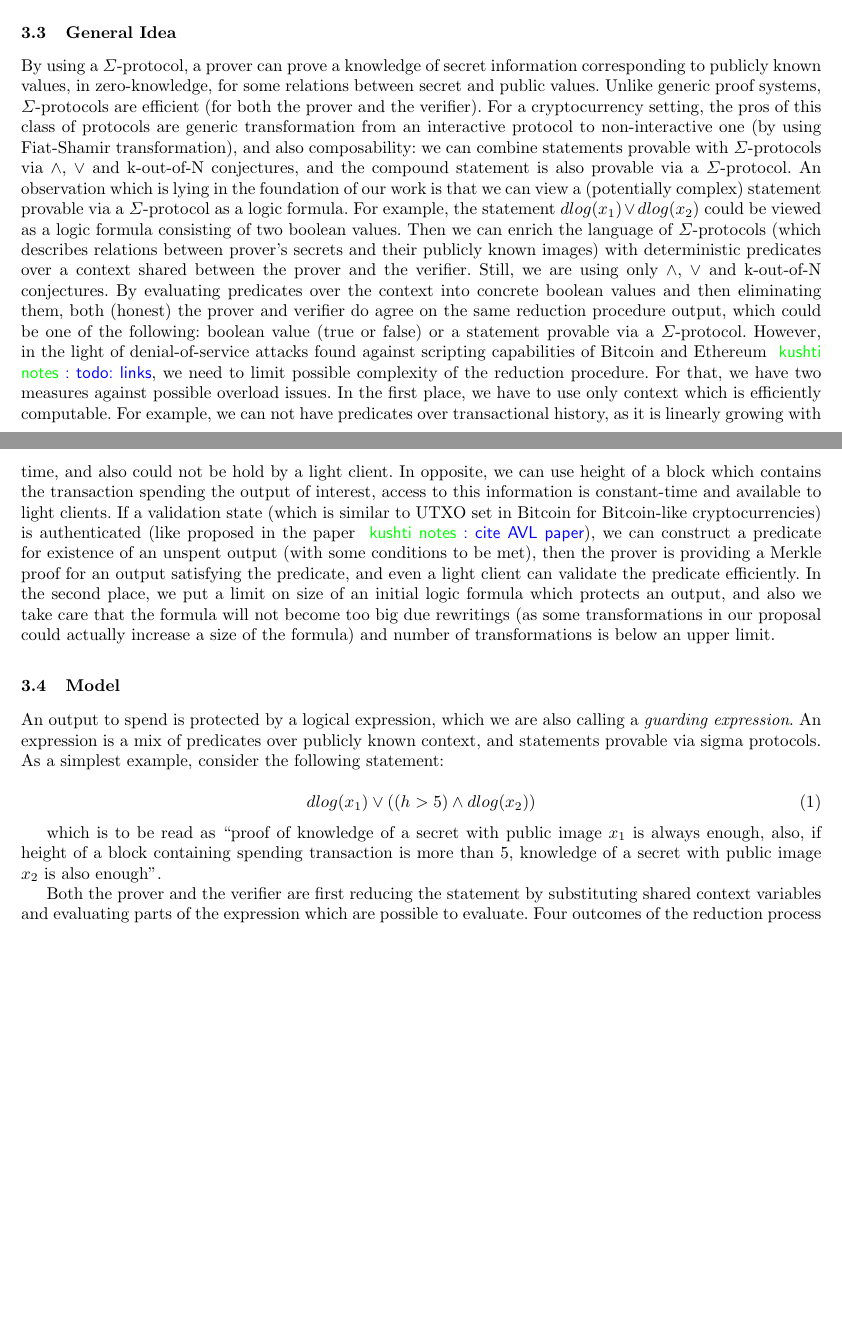
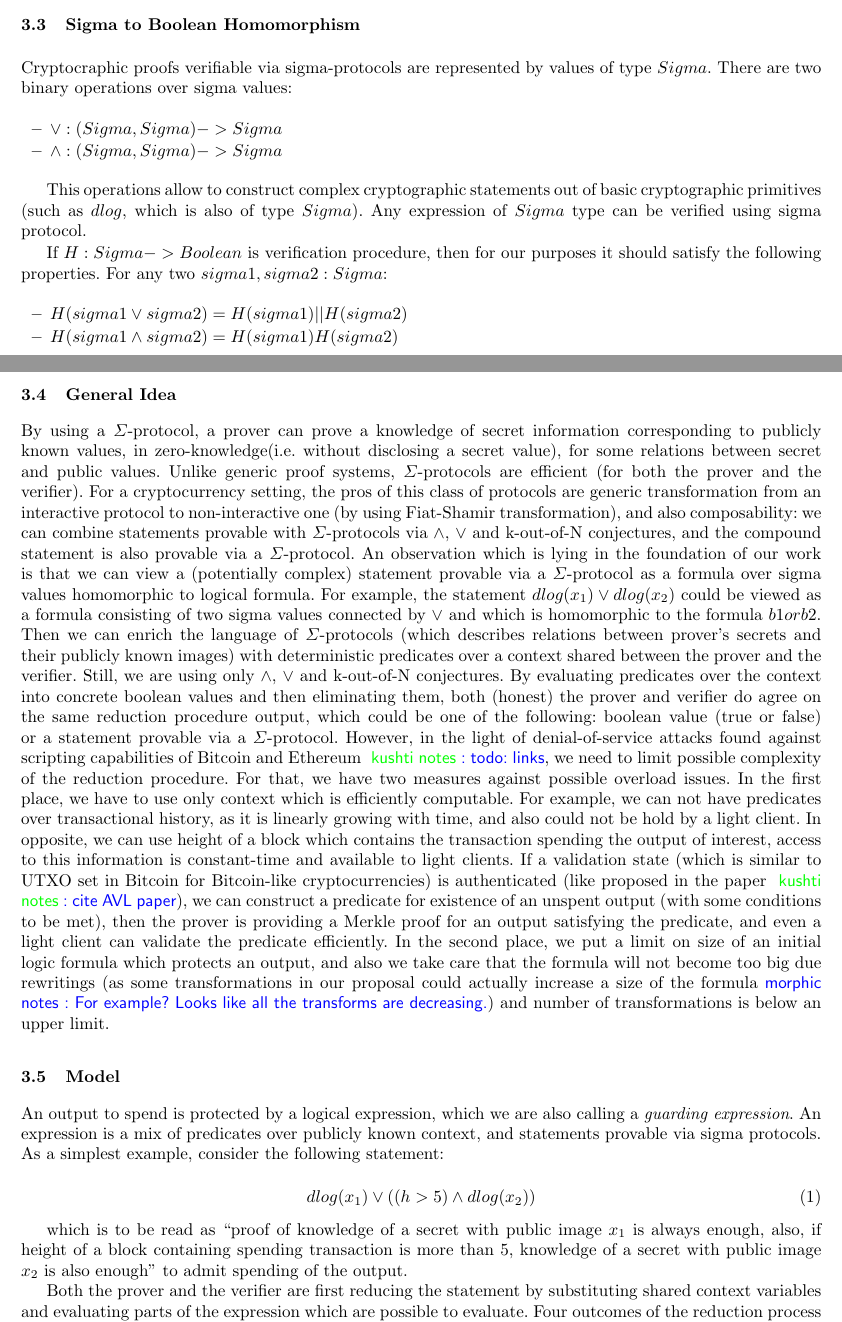
Before and after one commit to ScorexFoundation/sigmastate-interpreter, a LaTeX thesis (docs/wpaper/sigma.tex): two parts of pages 2 and 3 of 9, joined at a grey line, cut at the place of the change, the shorter picture padded with empty space. Compiled offline with pdfLaTeX; a missing bibliography style is replaced by a similar one.

Commit message:
towards description of Sigma types

```diff
--- a/docs/wpaper/sigma.tex
+++ b/docs/wpaper/sigma.tex
@@ -114,7 +115,56 @@ We assume a transactional model close to Bitcoin's. That is, a transaction spend
+\subsection{Sigma to Boolean Homomorphism}
+
+Cryptocraphic proofs verifiable via sigma-protocols are represented by values of type $Sigma$.
+There are two binary operations over sigma values:
+\begin{itemize}
+\item $\lor: (Sigma, Sigma) -> Sigma$
+\item $\land: (Sigma, Sigma) -> Sigma$
+\end{itemize}
+
+This operations allow to construct complex cryptographic statements out of basic cryptographic
+primitives (such as $dlog$, which is also of type $Sigma$).
+Any expression of $Sigma$ type can be verified using sigma protocol.
+
+If $H: Sigma -> Boolean$ is verification procedure, then for our purposes it should satisfy the following properties. For any two $sigma1, sigma2: Sigma$:
+\begin{itemize}
+    \item $H(sigma1 \lor sigma2) = H(sigma1) || H(sigma2)$
+    \item $H(sigma1 \land sigma2) = H(sigma1) && H(sigma2)$
+\end{itemize}
+
+%H: Sigma -> Boolean
+%изоморфизма тут нет, но есть гомоморфизм H: Sigma -> Boolean.
+%Который в данном случае выражается равенством H(sigma1 \/ sigma2) = H(sigma1) || H(sigma2)
+%Аналогично H(sigma1 /\ sigma2) = H(sigma1) && H(sigma2)
+%Это свойство будет сохранено
+%s: Sigma, x: Boolean, s \/ x := H(s) || x
+%
+%и кстати H(sigma1 \/ sigma2) = H(sigma1) || H(sigma2) должно быть симметричным
+%т.е. действовать в обе стороны
+%
+%из того что я знаю один из секретов для sigma1, sigma2 следует что я знаю секрет для sigma1 или я знаю секрет для  sigma2?
+%
+%в протоколах есть нюанс, что неизвестно, какой именно из серкретов ты знаешь
+%сохранен ли он здесь?
+%
+%нет, H(sigma1) || H(sigma2) такой вариант содержит дополнительный бит информации
+%известно какой знаем левый или правый
+%в этом и есть разница типов
+%поэтому если не хочется этот бит раскрывать то не надо делать трансформацию
+%H(sigma1 \/ sigma2) --> H(sigma1) || H(sigma2)
+%
+%и это не относится к языку, это к тому как на нем писать
+%можно написать не то что хотел, понять это и исправить
+%можно сделать анализатор количества раскрываемой информации
+%который по программе скажет где и что раскрывается и можно ли оптимизировать
+%это интересное потенциальное развитие
+%для первой версии можно и без этого всего
+%
+%||: (Boolean,Boolean) => Boolean
+%\/: (Sigma,Sigma) => Sigma
 
 \subsection{General Idea}
 
-By using a $\Sigma$-protocol, a prover can prove a knowledge of secret information corresponding to publicly known values, in zero-knowledge, for some relations between secret and public values. Unlike generic proof systems, $\Sigma$-protocols are efficient~(for both the prover and the verifier). For a cryptocurrency setting, the pros of this class of protocols are generic transformation from an interactive protocol to non-interactive one~(by using Fiat-Shamir transformation), and also composability: we can combine statements provable with $\Sigma$-protocols via $\land$, $\lor$ and k-out-of-N conjectures, and the compound statement is also provable via a $\Sigma$-protocol. An observation which is lying in the foundation of our work is that we can view a (potentially complex) statement provable via a $\Sigma$-protocol as a logic formula. For example, the statement $dlog(x_1) \lor dlog(x_2)$ could be viewed as a logic formula consisting of two boolean values. Then we can enrich the language of $\Sigma$-protocols (which describes relations between prover's secrets and their publicly known images) with deterministic predicates over a context shared between the prover and the verifier. Still, we are using only $\land$, $\lor$ and k-out-of-N conjectures. By evaluating predicates over the context into concrete boolean values and then eliminating them, both (honest) the prover and verifier do agree on the same reduction procedure output, which could be one of the following: boolean value (true or false) or a statement provable via a $\Sigma$-protocol. However, in the light of denial-of-service attacks found against scripting capabilities of Bitcoin and Ethereum \knote{todo: links}, we need to limit possible complexity of the reduction procedure. For that, we have two measures against possible overload issues. In the first place, we have to use only context which is efficiently computable. For example, we can not have predicates over transactional history, as it is linearly growing with time, and also could not be hold by a light client. In opposite, we can use height of a block which contains the transaction spending the output of interest, access to this information is constant-time and available to light clients. If a validation state~(which is similar to UTXO set in Bitcoin for Bitcoin-like cryptocurrencies) is authenticated~(like proposed in the paper \knote{cite AVL paper}), we can construct a predicate for existence of an unspent output (with some conditions to be met), then the prover is providing a Merkle proof for an output satisfying the predicate, and even a light client can validate the predicate efficiently. In the second place, we put a limit on size of an initial logic formula which protects an output, and also we take care that the formula will not become too big due rewritings (as some transformations in our proposal could actually increase a size of the formula) and number of transformations is below an upper limit.
+By using a $\Sigma$-protocol, a prover can prove a knowledge of secret information corresponding to publicly known values, in zero-knowledge(i.e. without disclosing a secret value), for some relations between secret and public values. Unlike generic proof systems, $\Sigma$-protocols are efficient~(for both the prover and the verifier). For a cryptocurrency setting, the pros of this class of protocols are generic transformation from an interactive protocol to non-interactive one~(by using Fiat-Shamir transformation), and also composability: we can combine statements provable with $\Sigma$-protocols via $\land$, $\lor$ and k-out-of-N conjectures, and the compound statement is also provable via a $\Sigma$-protocol. An observation which is lying in the foundation of our work is that we can view a (potentially complex) statement provable via a $\Sigma$-protocol as a formula over sigma values homomorphic to logical formula. For example, the statement $dlog(x_1) \lor dlog(x_2)$ could be viewed as a formula consisting of two sigma values connected by $\lor$ and which is homomorphic to the formula $b1 or b2$. Then we can enrich the language of $\Sigma$-protocols (which describes relations between prover's secrets and their publicly known images) with deterministic predicates over a context shared between the prover and the verifier. Still, we are using only $\land$, $\lor$ and k-out-of-N conjectures. By evaluating predicates over the context into concrete boolean values and then eliminating them, both (honest) the prover and verifier do agree on the same reduction procedure output, which could be one of the following: boolean value (true or false) or a statement provable via a $\Sigma$-protocol. However, in the light of denial-of-service attacks found against scripting capabilities of Bitcoin and Ethereum \knote{todo: links}, we need to limit possible complexity of the reduction procedure. For that, we have two measures against possible overload issues. In the first place, we have to use only context which is efficiently computable. For example, we can not have predicates over transactional history, as it is linearly growing with time, and also could not be hold by a light client. In opposite, we can use height of a block which contains the transaction spending the output of interest, access to this information is constant-time and available to light clients. If a validation state~(which is similar to UTXO set in Bitcoin for Bitcoin-like cryptocurrencies) is authenticated~(like proposed in the paper \knote{cite AVL paper}), we can construct a predicate for existence of an unspent output (with some conditions to be met), then the prover is providing a Merkle proof for an output satisfying the predicate, and even a light client can validate the predicate efficiently. In the second place, we put a limit on size of an initial logic formula which protects an output, and also we take care that the formula will not become too big due rewritings (as some transformations in our proposal could actually increase a size of the formula\mnote{For example? Looks like all the transforms are decreasing.}) and number of transformations is below an upper limit.
 
 \subsection{Model}
 
@@ -125,7 +175,7 @@ An output to spend is protected by a logical expression, which we are also calli
 dlog(x_1) \lor ((h > 5) \land dlog(x_2))
 \end{equation}
 
-which is to be read as ``proof of knowledge of a secret with public image $x_1$ is always enough, also, if height of a block containing spending transaction is more than 5, knowledge of a secret with public image $x_2$ is also enough''.
+which is to be read as ``proof of knowledge of a secret with public image $x_1$ is always enough, also, if height of a block containing spending transaction is more than 5, knowledge of a secret with public image $x_2$ is also enough'' to admit spending of the output.
 
 Both the prover and the verifier are first reducing the statement by substituting shared context variables and evaluating parts of the expression which are possible to evaluate. Four outcomes of the reduction process are possible: {\em true}, {\em false}, failure to reduce~(if statement is invalid, or transformations of it are taking too much time or result in unreasonably big statement), which is equivalent to {\em false}; or statement which contains only cryptographic statements. For the example, if $h = 10$, the reduced statement is $dlog(x_1) \lor dlog(x_2)$. In this case, the prover is generating a proof, and verifier is checking validity of the proof, accepting or rejecting it. We use cryptographic statements which are provable via {\em sigma protocols}~(\knote{links}). These protocols are efficient zero-knowledge \knote{special honest verifier ZK actually} proof-of-knowledge protocols which are composable via $\land$, $\lor$ and k-out-of-N conjectures, also any sigma protocol has a standard way to be converted into a signature by using the Fiat-Shamir transformation.
 
```
Also changed, not shown: docs/wpaper/sigma.tex (11 more changed lines).
